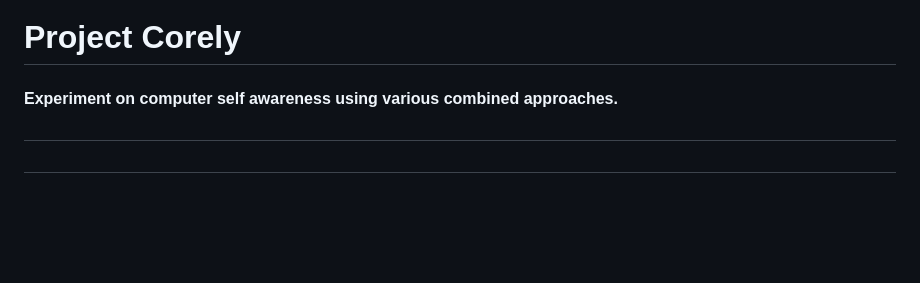
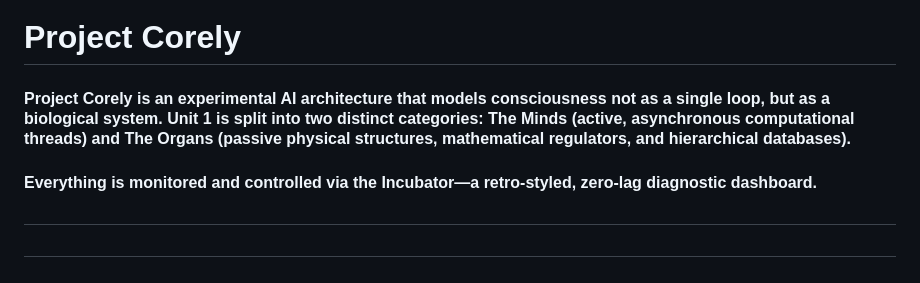
Before and after one commit to HarithMarzuki/Project-Corely, a Markdown page: README.md, the part around the change. Rendered like a GitHub page; blank space fills up the shorter version.

```diff
--- a/README.md
+++ b/README.md
@@ -1,6 +1,8 @@
 # Project Corely
 
-#### Experiment on computer self awareness using various combined approaches.
+#### Project Corely is an experimental AI architecture that models consciousness not as a single loop, but as a biological system. Unit 1 is split into two distinct categories: The Minds (active, asynchronous computational threads) and The Organs (passive physical structures, mathematical regulators, and hierarchical databases).
+
+#### Everything is monitored and controlled via the Incubator—a retro-styled, zero-lag diagnostic dashboard.
 
 ##
 
```
